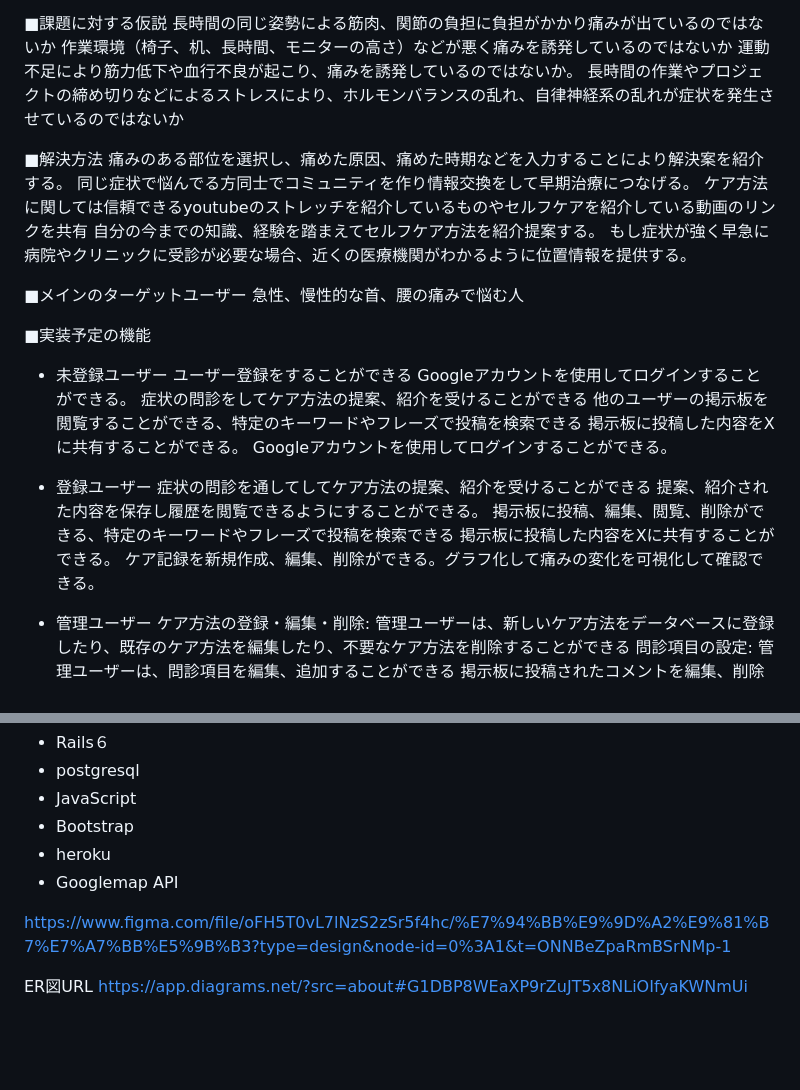
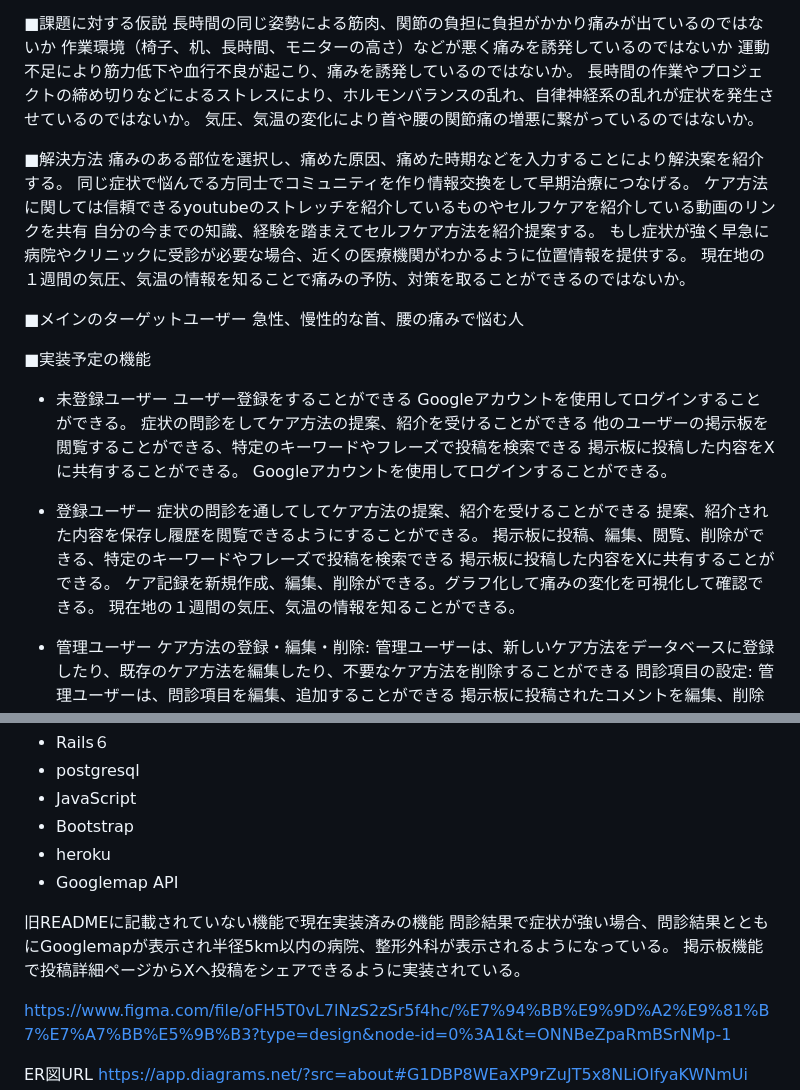
Before and after one commit to suyamatasuya/service_name, a Markdown page: README.md, 2 parts joined by grey strips. GitHub-like rendering; blank space fills up the shorter version.

Commit message:
追記しました

```diff
--- a/README.md
+++ b/README.md
@@ -12,7 +12,8 @@
 長時間の同じ姿勢による筋肉、関節の負担に負担がかかり痛みが出ているのではないか
 作業環境（椅子、机、長時間、モニターの高さ）などが悪く痛みを誘発しているのではないか
 運動不足により筋力低下や血行不良が起こり、痛みを誘発しているのではないか。
-長時間の作業やプロジェクトの締め切りなどによるストレスにより、ホルモンバランスの乱れ、自律神経系の乱れが症状を発生させているのではないか
+長時間の作業やプロジェクトの締め切りなどによるストレスにより、ホルモンバランスの乱れ、自律神経系の乱れが症状を発生させているのではないか。
+気圧、気温の変化により首や腰の関節痛の増悪に繋がっているのではないか。
 
 ■解決方法
 痛みのある部位を選択し、痛めた原因、痛めた時期などを入力することにより解決案を紹介する。
@@ -20,6 +21,7 @@
 ケア方法に関しては信頼できるyoutubeのストレッチを紹介しているものやセルフケアを紹介している動画のリンクを共有
 自分の今までの知識、経験を踏まえてセルフケア方法を紹介提案する。
 もし症状が強く早急に病院やクリニックに受診が必要な場合、近くの医療機関がわかるように位置情報を提供する。
+現在地の１週間の気圧、気温の情報を知ることで痛みの予防、対策を取ることができるのではないか。
 
 ■メインのターゲットユーザー
 急性、慢性的な首、腰の痛みで悩む人
@@ -40,6 +42,7 @@
     掲示板に投稿、編集、閲覧、削除ができる、特定のキーワードやフレーズで投稿を検索できる
     掲示板に投稿した内容をXに共有することができる。
     ケア記録を新規作成、編集、削除ができる。グラフ化して痛みの変化を可視化して確認できる。
+    現在地の１週間の気圧、気温の情報を知ることができる。
 
 
 - 管理ユーザー
@@ -60,6 +63,10 @@
 - heroku
 - Googlemap API
 
+旧READMEに記載されていない機能で現在実装済みの機能
+問診結果で症状が強い場合、問診結果とともにGooglemapが表示され半径5km以内の病院、整形外科が表示されるようになっている。
+掲示板機能で投稿詳細ページからXへ投稿をシェアできるように実装されている。
+
 https://www.figma.com/file/oFH5T0vL7lNzS2zSr5f4hc/%E7%94%BB%E9%9D%A2%E9%81%B7%E7%A7%BB%E5%9B%B3?type=design&node-id=0%3A1&t=ONNBeZpaRmBSrNMp-1
 
 ER図URL
```
